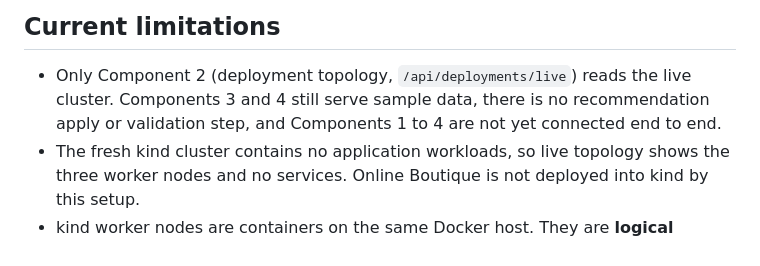
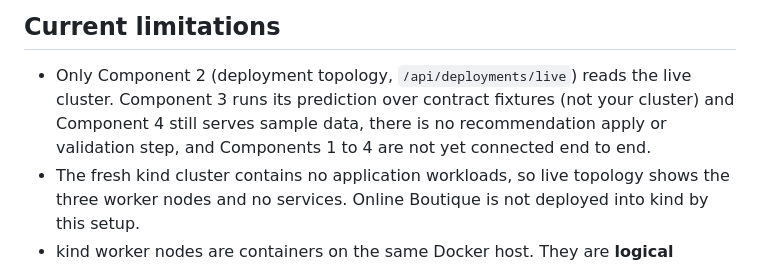
Before and after one commit to AseshNemal/k8s-resilience-engine, a Markdown page: docs/DOCKER.md, the part around the change. GitHub-like rendering.

```diff
--- a/docs/DOCKER.md
+++ b/docs/DOCKER.md
@@ -138,7 +138,8 @@ Pointing the workflow probes at an Online Boutique frontend needs `WORKFLOW_TARG
 ## Current limitations
 
 - Only Component 2 (deployment topology, `/api/deployments/live`) reads the live cluster.
-  Components 3 and 4 still serve sample data, there is no recommendation apply or validation step,
+  Component 3 runs its prediction over contract fixtures (not your cluster) and Component 4 still serves
+  sample data, there is no recommendation apply or validation step,
   and Components 1 to 4 are not yet connected end to end.
 - The fresh kind cluster contains no application workloads, so live topology shows the three
   worker nodes and no services. Online Boutique is not deployed into kind by this setup.
```
Also changed, not shown: docs/EXTENSION.md (+3 -1 lines).
